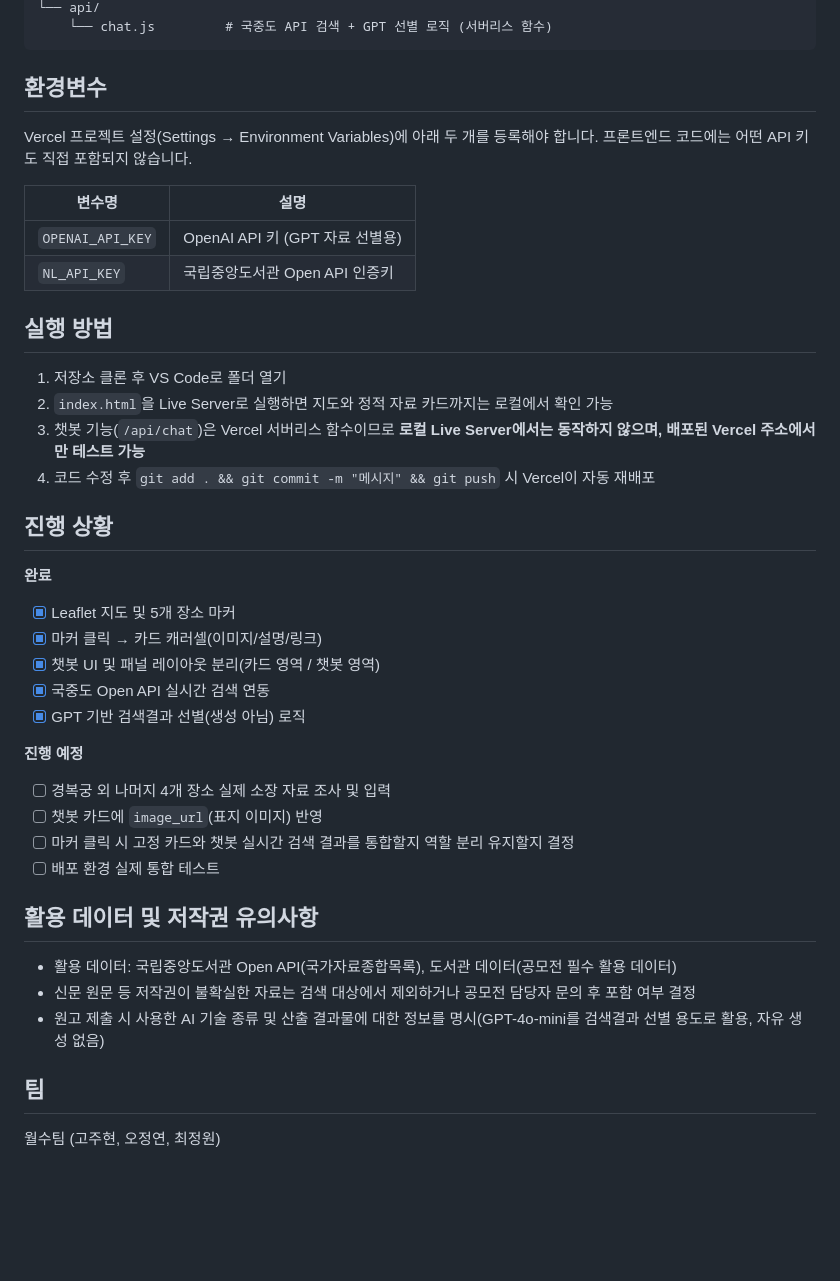
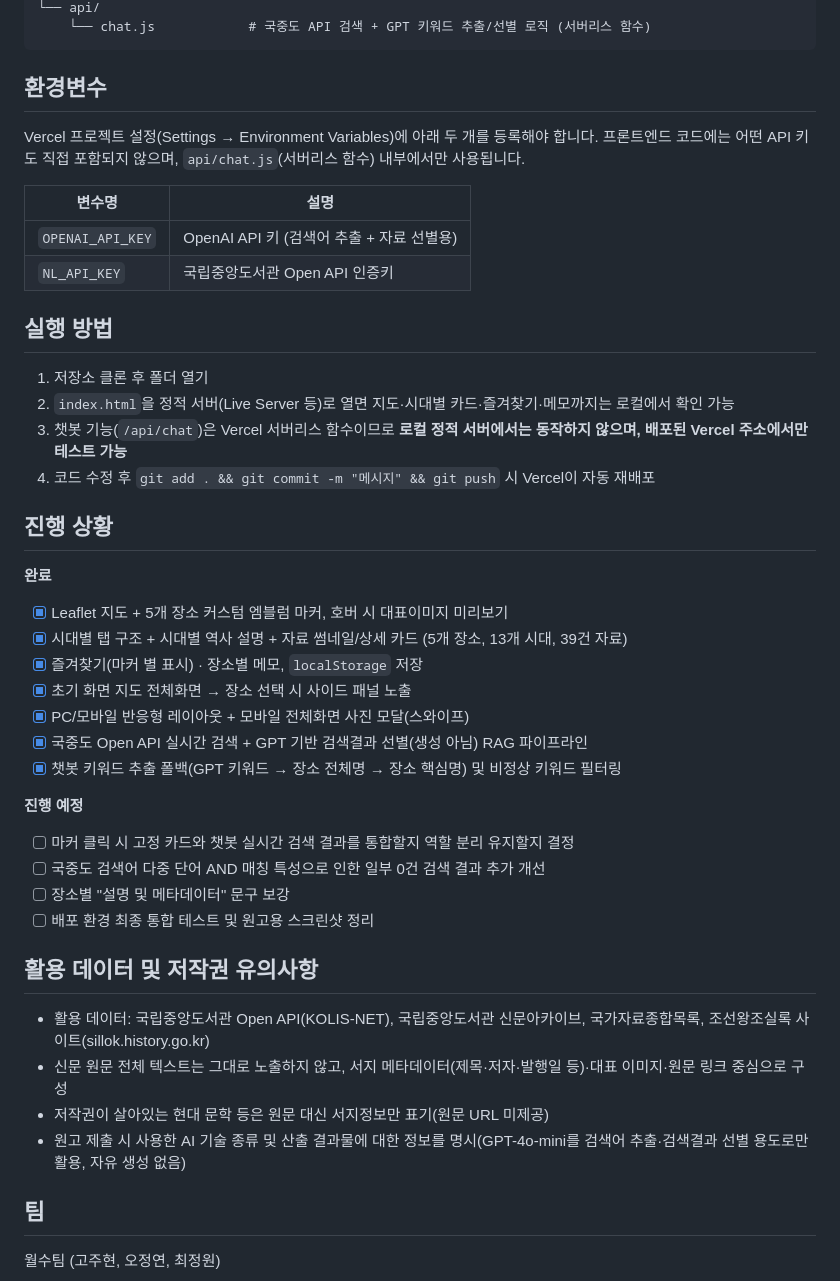
Before and after one commit to jyeon73/libcontest_leaflet, a Markdown page: README.md, the part around one of its changes. Drawn GitHub-style; blank space fills up the shorter version.

````diff
--- a/README.md
+++ b/README.md
@@ -39,43 +63,46 @@ leaflet-project/
 └── api/
-    └── chat.js         # 국중도 API 검색 + GPT 선별 로직 (서버리스 함수)
+    └── chat.js            # 국중도 API 검색 + GPT 키워드 추출/선별 로직 (서버리스 함수)
 ```
 
 ## 환경변수
 
-Vercel 프로젝트 설정(Settings → Environment Variables)에 아래 두 개를 등록해야 합니다. 프론트엔드 코드에는 어떤 API 키도 직접 포함되지 않습니다.
+Vercel 프로젝트 설정(Settings → Environment Variables)에 아래 두 개를 등록해야 합니다. 프론트엔드 코드에는 어떤 API 키도 직접 포함되지 않으며, `api/chat.js`(서버리스 함수) 내부에서만 사용됩니다.
 
 | 변수명 | 설명 |
 |---|---|
-| `OPENAI_API_KEY` | OpenAI API 키 (GPT 자료 선별용) |
+| `OPENAI_API_KEY` | OpenAI API 키 (검색어 추출 + 자료 선별용) |
 | `NL_API_KEY` | 국립중앙도서관 Open API 인증키 |
 
 ## 실행 방법
 
-1. 저장소 클론 후 VS Code로 폴더 열기
-2. `index.html`을 Live Server로 실행하면 지도와 정적 자료 카드까지는 로컬에서 확인 가능
-3. 챗봇 기능(`/api/chat`)은 Vercel 서버리스 함수이므로 **로컬 Live Server에서는 동작하지 않으며, 배포된 Vercel 주소에서만 테스트 가능**
+1. 저장소 클론 후 폴더 열기
+2. `index.html`을 정적 서버(Live Server 등)로 열면 지도·시대별 카드·즐겨찾기·메모까지는 로컬에서 확인 가능
+3. 챗봇 기능(`/api/chat`)은 Vercel 서버리스 함수이므로 **로컬 정적 서버에서는 동작하지 않으며, 배포된 Vercel 주소에서만 테스트 가능**
 4. 코드 수정 후 `git add . && git commit -m "메시지" && git push` 시 Vercel이 자동 재배포
 
 ## 진행 상황
 
 **완료**
-- [x] Leaflet 지도 및 5개 장소 마커
-- [x] 마커 클릭 → 카드 캐러셀(이미지/설명/링크)
-- [x] 챗봇 UI 및 패널 레이아웃 분리(카드 영역 / 챗봇 영역)
-- [x] 국중도 Open API 실시간 검색 연동
-- [x] GPT 기반 검색결과 선별(생성 아님) 로직
+- [x] Leaflet 지도 + 5개 장소 커스텀 엠블럼 마커, 호버 시 대표이미지 미리보기
+- [x] 시대별 탭 구조 + 시대별 역사 설명 + 자료 썸네일/상세 카드 (5개 장소, 13개 시대, 39건 자료)
+- [x] 즐겨찾기(마커 별 표시) · 장소별 메모, `localStorage` 저장
+- [x] 초기 화면 지도 전체화면 → 장소 선택 시 사이드 패널 노출
+- [x] PC/모바일 반응형 레이아웃 + 모바일 전체화면 사진 모달(스와이프)
+- [x] 국중도 Open API 실시간 검색 + GPT 기반 검색결과 선별(생성 아님) RAG 파이프라인
+- [x] 챗봇 키워드 추출 폴백(GPT 키워드 → 장소 전체명 → 장소 핵심명) 및 비정상 키워드 필터링
 
 **진행 예정**
-- [ ] 경복궁 외 나머지 4개 장소 실제 소장 자료 조사 및 입력
-- [ ] 챗봇 카드에 `image_url`(표지 이미지) 반영
 - [ ] 마커 클릭 시 고정 카드와 챗봇 실시간 검색 결과를 통합할지 역할 분리 유지할지 결정
-- [ ] 배포 환경 실제 통합 테스트
+- [ ] 국중도 검색어 다중 단어 AND 매칭 특성으로 인한 일부 0건 검색 결과 추가 개선
+- [ ] 장소별 "설명 및 메타데이터" 문구 보강
+- [ ] 배포 환경 최종 통합 테스트 및 원고용 스크린샷 정리
 
 ## 활용 데이터 및 저작권 유의사항
 
-- 활용 데이터: 국립중앙도서관 Open API(국가자료종합목록), 도서관 데이터(공모전 필수 활용 데이터)
-- 신문 원문 등 저작권이 불확실한 자료는 검색 대상에서 제외하거나 공모전 담당자 문의 후 포함 여부 결정
-- 원고 제출 시 사용한 AI 기술 종류 및 산출 결과물에 대한 정보를 명시(GPT-4o-mini를 검색결과 선별 용도로 활용, 자유 생성 없음)
+- 활용 데이터: 국립중앙도서관 Open API(KOLIS-NET), 국립중앙도서관 신문아카이브, 국가자료종합목록, 조선왕조실록 사이트(sillok.history.go.kr)
+- 신문 원문 전체 텍스트는 그대로 노출하지 않고, 서지 메타데이터(제목·저자·발행일 등)·대표 이미지·원문 링크 중심으로 구성
+- 저작권이 살아있는 현대 문학 등은 원문 대신 서지정보만 표기(원문 URL 미제공)
+- 원고 제출 시 사용한 AI 기술 종류 및 산출 결과물에 대한 정보를 명시(GPT-4o-mini를 검색어 추출·검색결과 선별 용도로만 활용, 자유 생성 없음)
 
 ## 팀
 
````
Also changed, not shown: other parts of README.md (+41 -17 lines).
